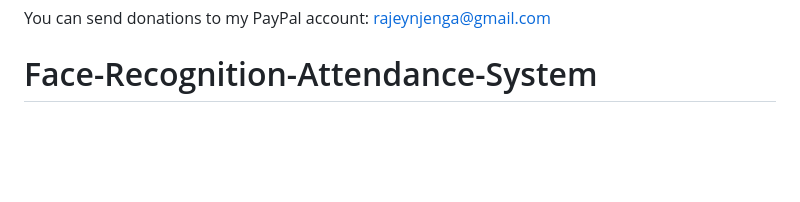
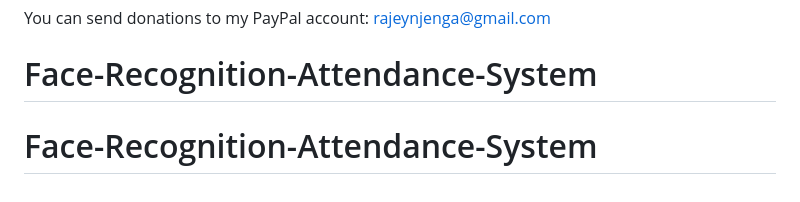
Before and after one commit to NTbankey1/Face-Recognition-Attendance-System, a Markdown page: README.md, the part around the change. GitHub-like rendering; blank space fills up the shorter version.

```diff
--- a/README.md
+++ b/README.md
@@ -200,3 +200,4 @@ https://www.frankcodes.tech
 
 You can send donations to my PayPal account: rajeynjenga@gmail.com
 # Face-Recognition-Attendance-System
+# Face-Recognition-Attendance-System
```
